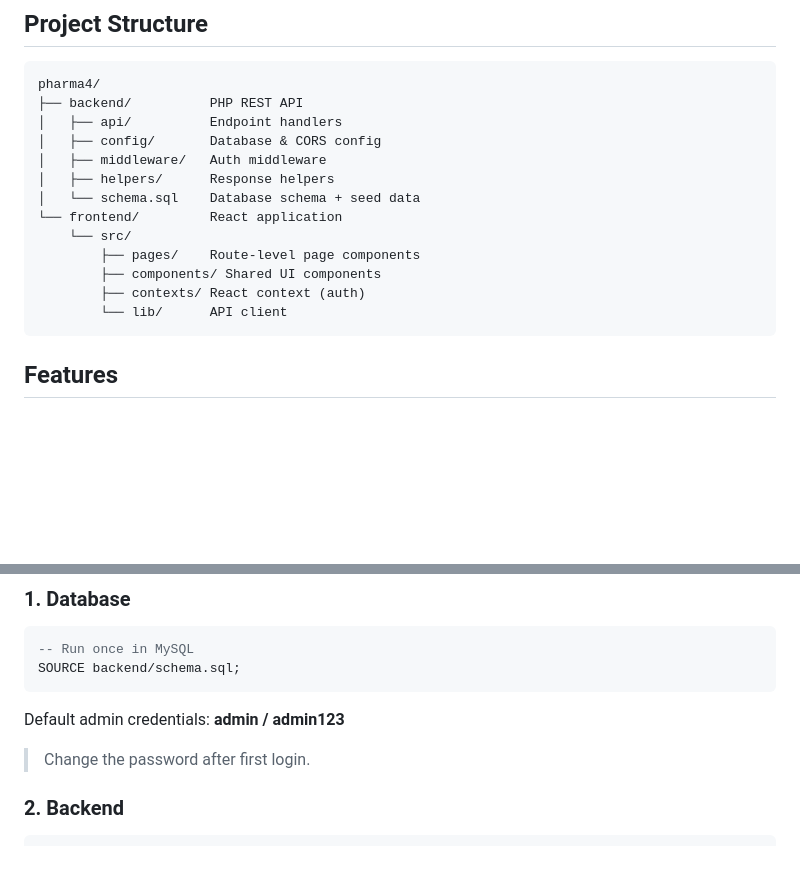
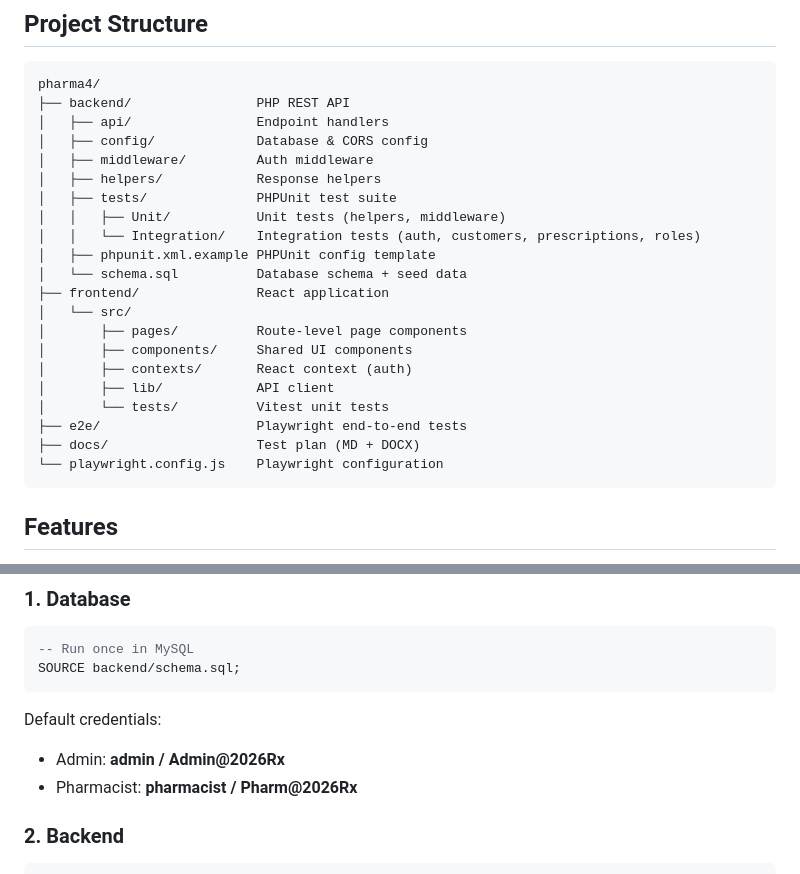
Before and after one commit to oluwaseun-odueso/drugs4u, a Markdown page: README.md, 2 parts joined by grey strips. Drawn GitHub-style; blank space fills up the shorter version.

````diff
--- a/README.md
+++ b/README.md
@@ -14,18 +14,26 @@ A full-stack web application for managing pharmacy prescriptions, customer recor
 
 ```
 pharma4/
-├── backend/          PHP REST API
-│   ├── api/          Endpoint handlers
-│   ├── config/       Database & CORS config
-│   ├── middleware/   Auth middleware
-│   ├── helpers/      Response helpers
-│   └── schema.sql    Database schema + seed data
-└── frontend/         React application
-    └── src/
-        ├── pages/    Route-level page components
-        ├── components/ Shared UI components
-        ├── contexts/ React context (auth)
-        └── lib/      API client
+├── backend/                PHP REST API
+│   ├── api/                Endpoint handlers
+│   ├── config/             Database & CORS config
+│   ├── middleware/         Auth middleware
+│   ├── helpers/            Response helpers
+│   ├── tests/              PHPUnit test suite
+│   │   ├── Unit/           Unit tests (helpers, middleware)
+│   │   └── Integration/    Integration tests (auth, customers, prescriptions, roles)
+│   ├── phpunit.xml.example PHPUnit config template
+│   └── schema.sql          Database schema + seed data
+├── frontend/               React application
+│   └── src/
+│       ├── pages/          Route-level page components
+│       ├── components/     Shared UI components
+│       ├── contexts/       React context (auth)
+│       ├── lib/            API client
+│       └── tests/          Vitest unit tests
+├── e2e/                    Playwright end-to-end tests
+├── docs/                   Test plan (MD + DOCX)
+└── playwright.config.js    Playwright configuration
 ```
 
 ## Features
@@ -48,8 +56,9 @@ pharma4/
 SOURCE backend/schema.sql;
 ```
 
-Default admin credentials: **admin / admin123**
-> Change the password after first login.
+Default credentials:
+- Admin: **admin / Admin@2026Rx**
+- Pharmacist: **pharmacist / Pharm@2026Rx**
 
 ### 2. Backend
 
````
Also changed, not shown: other parts of README.md (+49 -0 lines).
